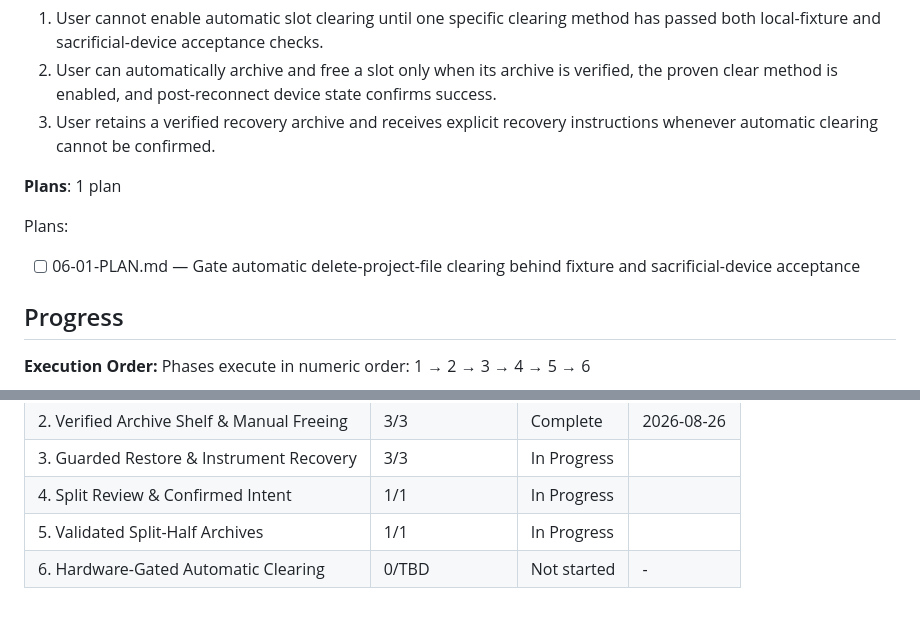
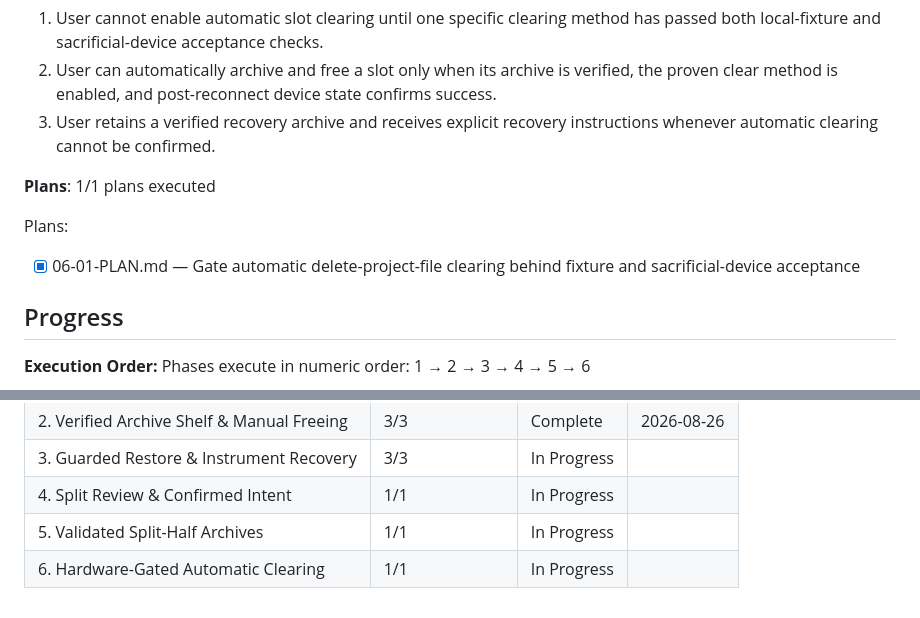
Before and after one commit to dougal441/opztrackmanager, a Markdown page: .planning/ROADMAP.md, 2 parts joined by grey strips. Drawn GitHub-style.

Commit message:
docs(06): record gated clear implementation

```diff
--- a/.planning/ROADMAP.md
+++ b/.planning/ROADMAP.md
@@ -158,11 +158,11 @@ Plans:
   2. User can automatically archive and free a slot only when its archive is verified, the proven clear method is enabled, and post-reconnect device state confirms success.
   3. User retains a verified recovery archive and receives explicit recovery instructions whenever automatic clearing cannot be confirmed.
 
-**Plans**: 1 plan
+**Plans**: 1/1 plans executed
 
 Plans:
 
-- [ ] 06-01-PLAN.md — Gate automatic delete-project-file clearing behind fixture and sacrificial-device acceptance
+- [x] 06-01-PLAN.md — Gate automatic delete-project-file clearing behind fixture and sacrificial-device acceptance
 
 ## Progress
 
@@ -176,4 +176,4 @@ Phases execute in numeric order: 1 → 2 → 3 → 4 → 5 → 6
 | 3. Guarded Restore & Instrument Recovery | 3/3 | In Progress|  |
 | 4. Split Review & Confirmed Intent | 1/1 | In Progress|  |
 | 5. Validated Split-Half Archives | 1/1 | In Progress|  |
-| 6. Hardware-Gated Automatic Clearing | 0/TBD | Not started | - |
+| 6. Hardware-Gated Automatic Clearing | 1/1 | In Progress|  |
```
